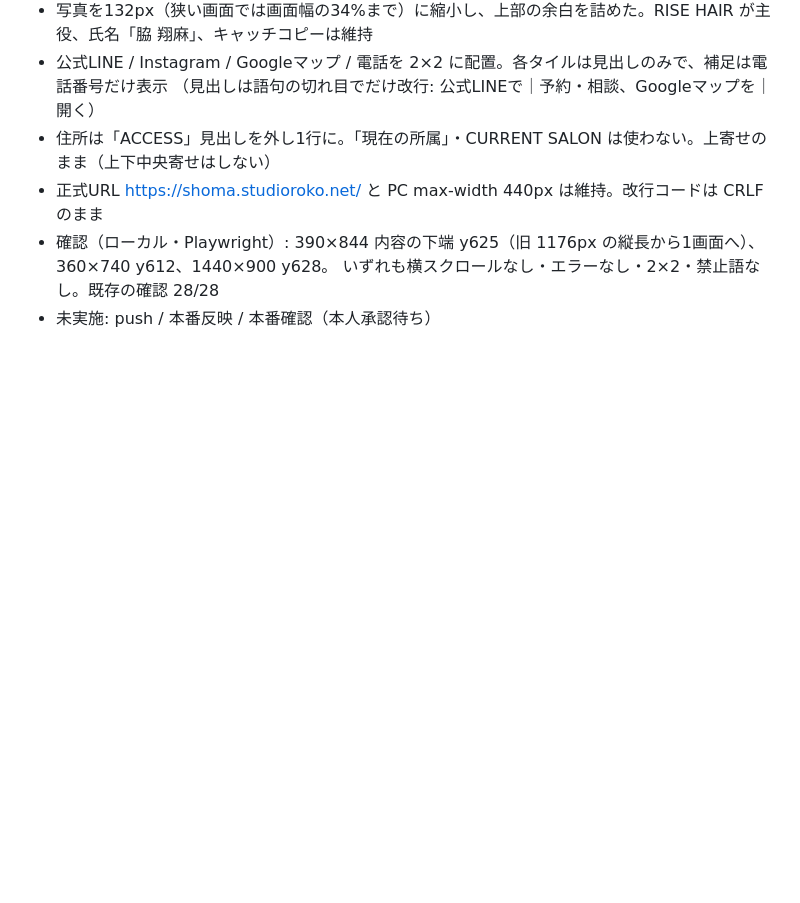
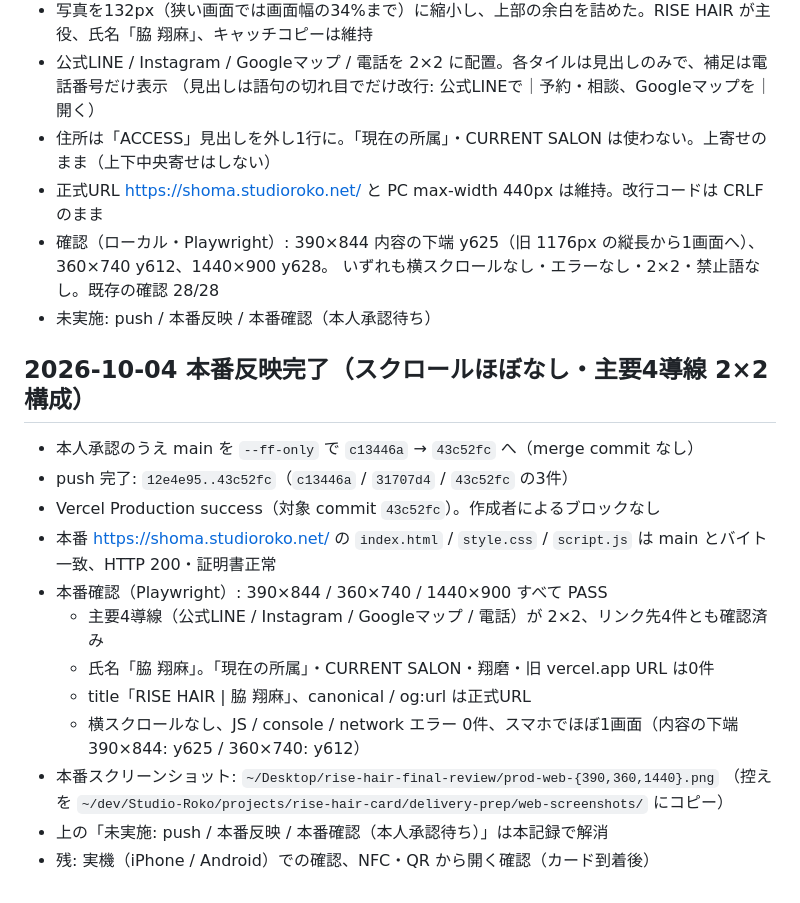
Before and after one commit to znfzwpg6w9-dotcom/rise-hair-profile, a Markdown page: docs/revision-log.md, the part around the change. Rendered like a GitHub page; blank space fills up the shorter version.

Commit message:
Record production release of quick-action layout
Co-Authored-By: Claude Opus 5.5 <noreply@anthropic.com>

```diff
--- a/docs/revision-log.md
+++ b/docs/revision-log.md
@@ -99,3 +99,19 @@
 - 確認（ローカル・Playwright）: 390×844 内容の下端 y625（旧 1176px の縦長から1画面へ）、360×740 y612、1440×900 y628。
   いずれも横スクロールなし・エラーなし・2×2・禁止語なし。既存の確認 28/28
 - 未実施: push / 本番反映 / 本番確認（本人承認待ち）
+
+## 2026-10-04 本番反映完了（スクロールほぼなし・主要4導線 2×2 構成）
+
+- 本人承認のうえ main を `--ff-only` で `c13446a` → `43c52fc` へ（merge commit なし）
+- push 完了: `12e4e95..43c52fc`（`c13446a` / `31707d4` / `43c52fc` の3件）
+- Vercel Production success（対象 commit `43c52fc`）。作成者によるブロックなし
+- 本番 https://shoma.studioroko.net/ の `index.html` / `style.css` / `script.js` は main とバイト一致、HTTP 200・証明書正常
+- 本番確認（Playwright）: 390×844 / 360×740 / 1440×900 すべて PASS
+  - 主要4導線（公式LINE / Instagram / Googleマップ / 電話）が 2×2、リンク先4件とも確認済み
+  - 氏名「脇 翔麻」。「現在の所属」・CURRENT SALON・翔磨・旧 vercel.app URL は0件
+  - title「RISE HAIR | 脇 翔麻」、canonical / og:url は正式URL
+  - 横スクロールなし、JS / console / network エラー 0件、スマホでほぼ1画面（内容の下端 390×844: y625 / 360×740: y612）
+- 本番スクリーンショット: `~/Desktop/rise-hair-final-review/prod-web-{390,360,1440}.png`
+  （控えを `~/dev/Studio-Roko/projects/rise-hair-card/delivery-prep/web-screenshots/` にコピー）
+- 上の「未実施: push / 本番反映 / 本番確認（本人承認待ち）」は本記録で解消
+- 残: 実機（iPhone / Android）での確認、NFC・QR から開く確認（カード到着後）
```
